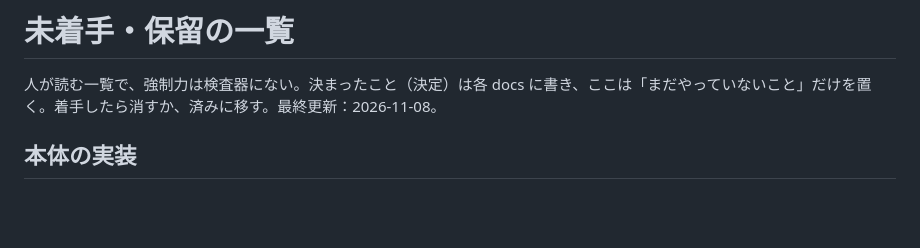
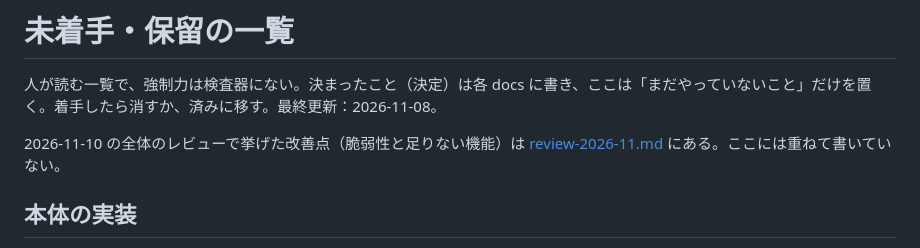
Before and after one commit to tazyamah/geas, a Markdown page: docs/roadmap.md, the part around the change. Rendered like a GitHub page; blank space fills up the shorter version.

```diff
--- a/docs/roadmap.md
+++ b/docs/roadmap.md
@@ -1,6 +1,8 @@
 # 未着手・保留の一覧
 
 人が読む一覧で、強制力は検査器にない。決まったこと（決定）は各 docs に書き、ここは「まだやっていないこと」だけを置く。着手したら消すか、済みに移す。最終更新：2026-11-08。
+
+2026-11-10 の全体のレビューで挙げた改善点（脆弱性と足りない機能）は [review-2026-11.md](review-2026-11.md) にある。ここには重ねて書いていない。
 
 ## 本体の実装
 
```
Also changed, not shown: docs/review-2026-11.md (added, +134 -0 lines).
